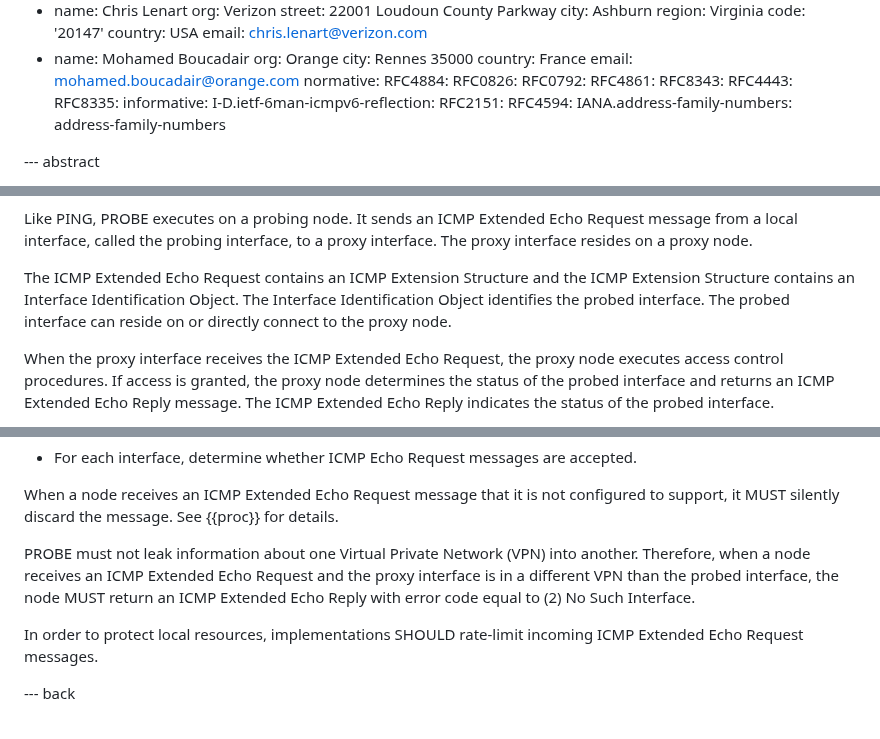
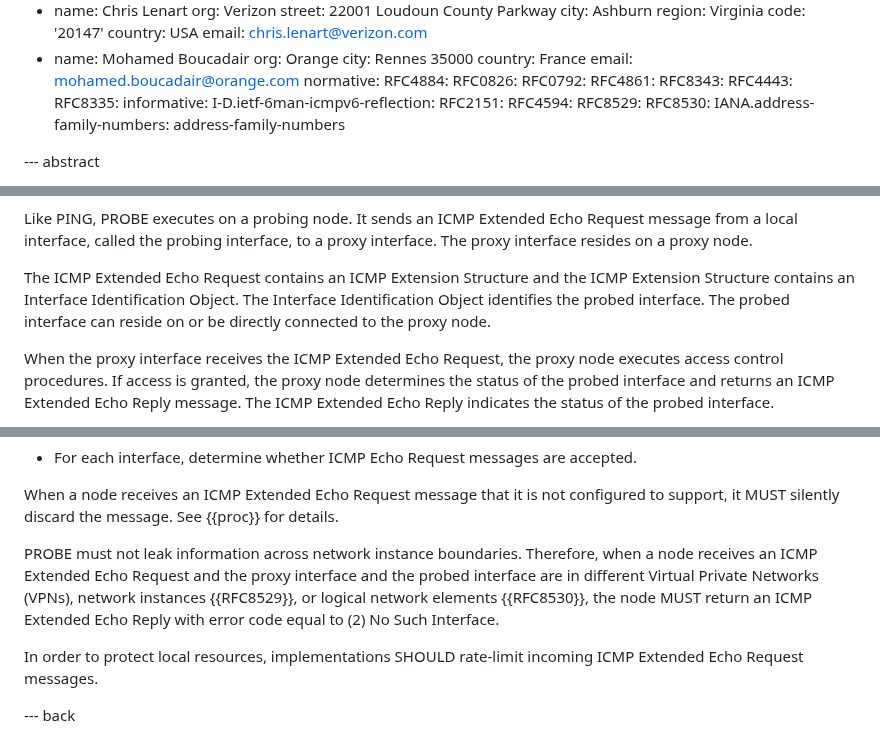
Before and after one commit to fenner/probe-clarification, a Markdown page: draft-ietf-intarea-rfc8335bis.md, 3 parts joined by grey strips. Rendered like a GitHub page.

Commit message:
Address WG Last Call comments from Nick Buraglio
- Fix grammar: "directly connect to" -> "be directly connected to"
- Broaden VPN isolation language to cover network instances (RFC 8529)
  and logical network elements (RFC 8530), not just VPNs

Fixes #6

```diff
--- a/draft-ietf-intarea-rfc8335bis.md
+++ b/draft-ietf-intarea-rfc8335bis.md
@@ -87,6 +87,8 @@ informative:
   I-D.ietf-6man-icmpv6-reflection:
   RFC2151:
   RFC4594:
+  RFC8529:
+  RFC8530:
   IANA.address-family-numbers: address-family-numbers
 
 --- abstract
@@ -146,8 +148,8 @@ node.
 The ICMP Extended Echo Request contains an ICMP Extension Structure
 and the ICMP Extension Structure contains an Interface Identification
 Object. The Interface Identification Object identifies the probed
-interface. The probed interface can reside on or
-directly connect to the proxy node.
+interface. The probed interface can reside on or be directly connected to the
+proxy node.
 
 When the proxy interface receives the ICMP Extended Echo Request, the
 proxy node executes access control procedures. If access is granted, the
@@ -841,11 +843,12 @@ support the following configuration options:
 When a node receives an ICMP Extended Echo Request message that it is
 not configured to support, it MUST silently discard the message. See {{proc}} for details.
 
-PROBE must not leak information about one Virtual Private Network
-(VPN) into another. Therefore, when a node receives an ICMP Extended
-Echo Request and the proxy interface is in a different VPN than the
-probed interface, the node MUST return an ICMP Extended Echo Reply with
-error code equal to (2) No Such Interface.
+PROBE must not leak information across network instance boundaries.
+Therefore, when a node receives an ICMP Extended Echo Request and
+the proxy interface and the probed interface are in different
+Virtual Private Networks (VPNs), network instances {{RFC8529}}, or
+logical network elements {{RFC8530}}, the node MUST return an ICMP
+Extended Echo Reply with error code equal to (2) No Such Interface.
 
 In order to protect local resources, implementations SHOULD
 rate-limit incoming ICMP Extended Echo Request messages.
```
